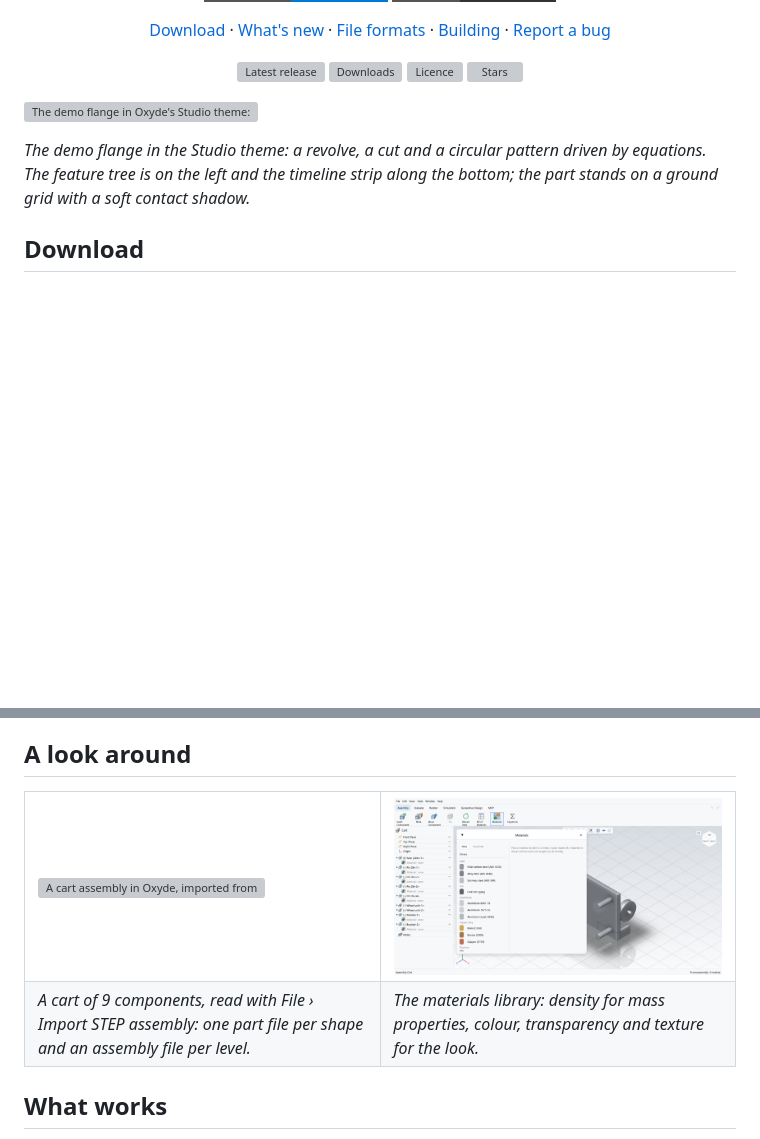
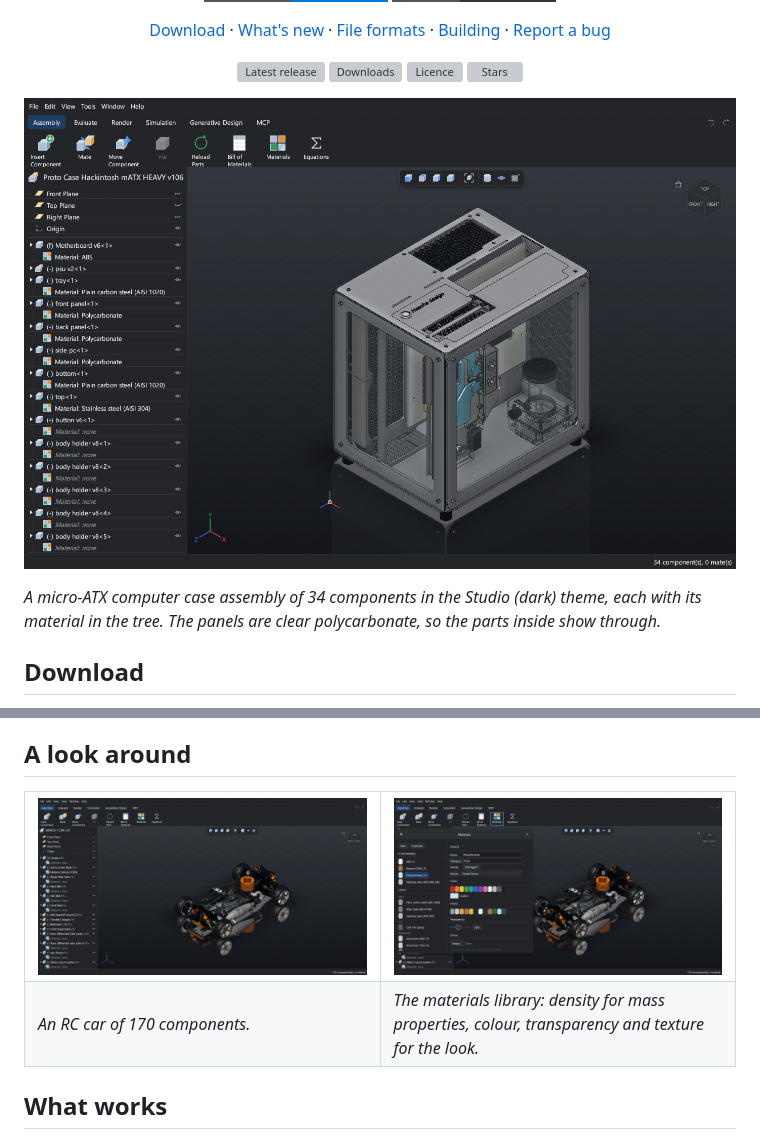
Before and after one commit to TheApache142857/Oxyde, a Markdown page: README.md, 2 parts joined by grey strips. Rendered like a GitHub page; pictures changed too: docs/images/assembly-car.png (added), docs/images/assembly-case.png (added), docs/images/materials.png; badges without logos; blank space fills up the shorter version; grey boxes are pictures that could not be loaded.

Commit message:
README: the case and the RC car in Studio (dark) (#53)
The opening picture is the computer case assembly again, and "A look
around" shows the RC car and the Materials window beside it, all in the
Studio (dark) theme. The flange and cart pictures are removed.

Co-authored-by: TheApache142857 <17220569+TheApache142857@users.noreply.github.com>
Co-authored-by: Claude Opus 5.5 <noreply@anthropic.com>

```diff
--- a/README.md
+++ b/README.md
@@ -33,11 +33,10 @@
   <a href="https://github.com/TheApache142857/Oxyde/stargazers"><img src="https://img.shields.io/github/stars/TheApache142857/Oxyde?style=flat" alt="Stars" /></a>
 </p>
 
-![The demo flange in Oxyde's Studio theme: the feature tree on the left, the flange on a ground grid with its contact shadow, the view cube at the top right and the timeline strip along the bottom](docs/images/flange.png)
+![A computer case assembly in Oxyde's Studio (dark) theme: the component tree with each part's material on the left, and the case in steel with clear polycarbonate panels showing the parts inside](docs/images/assembly-case.png)
 
-*The demo flange in the Studio theme: a revolve, a cut and a circular pattern driven by
-equations. The feature tree is on the left and the timeline strip along the bottom; the part
-stands on a ground grid with a soft contact shadow.*
+*A micro-ATX computer case assembly of 34 components in the Studio (dark) theme, each with its
+material in the tree. The panels are clear polycarbonate, so the parts inside show through.*
 
 ## Download
 
@@ -64,11 +63,11 @@ what changed in each version is in the [changelog](CHANGELOG.md).
 
 <table>
   <tr>
-    <td width="50%"><img src="docs/images/assembly-cart.png" alt="A cart assembly in Oxyde, imported from STEP, with its component tree and the cart in the viewport" /></td>
-    <td width="50%"><img src="docs/images/materials.png" alt="The Materials window over the cart assembly: the library grouped by family, steels, cast iron, aluminium and copper alloys, each with its colour" /></td>
+    <td width="50%"><img src="docs/images/assembly-car.png" alt="An RC car assembly of 170 components in Oxyde's Studio (dark) theme, with its component tree and the car in the viewport" /></td>
+    <td width="50%"><img src="docs/images/materials.png" alt="The Materials window beside the RC car: the materials in the assembly, the library by family, and Polycarbonate open with its density, colour and transparency" /></td>
   </tr>
   <tr>
-    <td><em>A cart of 9 components, read with File › Import STEP assembly: one part file per shape and an assembly file per level.</em></td>
+    <td><em>An RC car of 170 components.</em></td>
     <td><em>The materials library: density for mass properties, colour, transparency and texture for the look.</em></td>
   </tr>
 </table>
```
Also changed, not shown: 2 other files.
